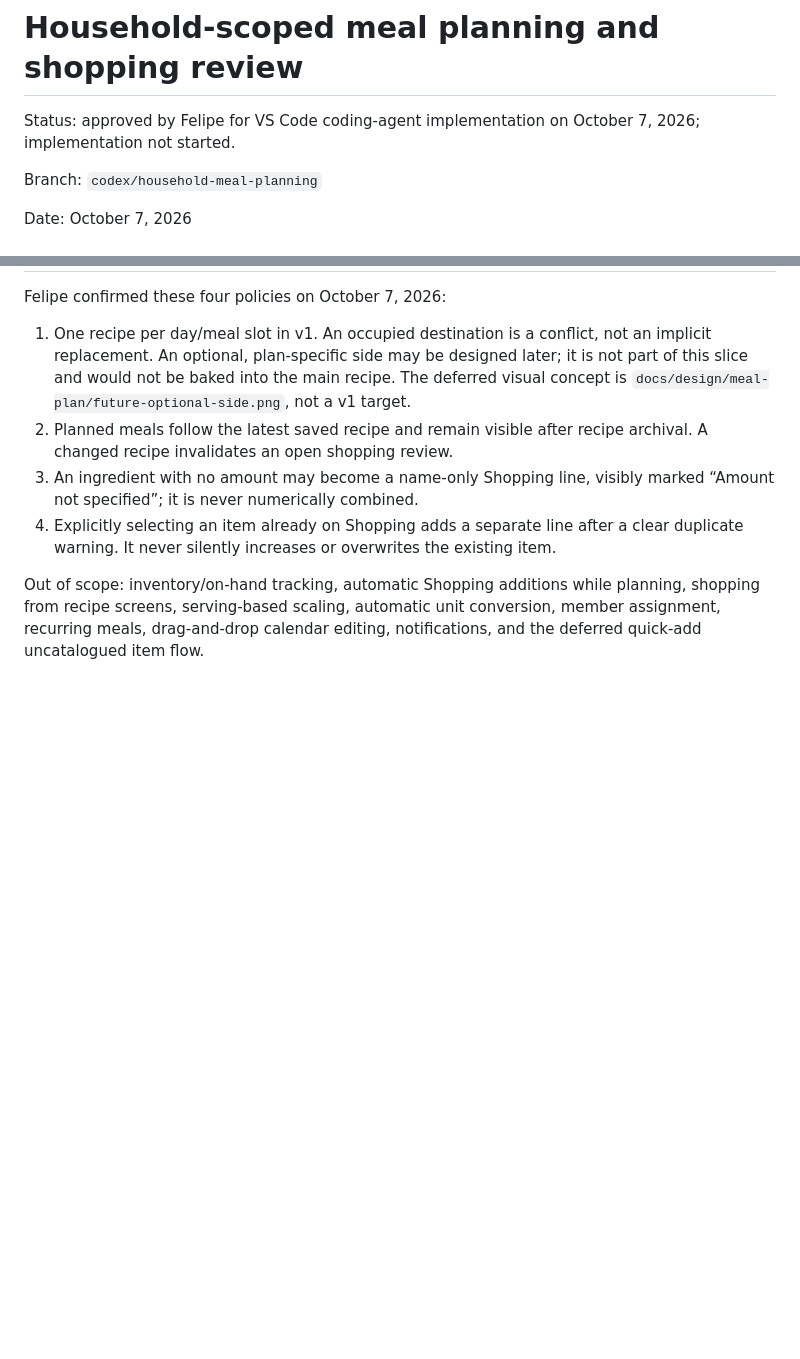
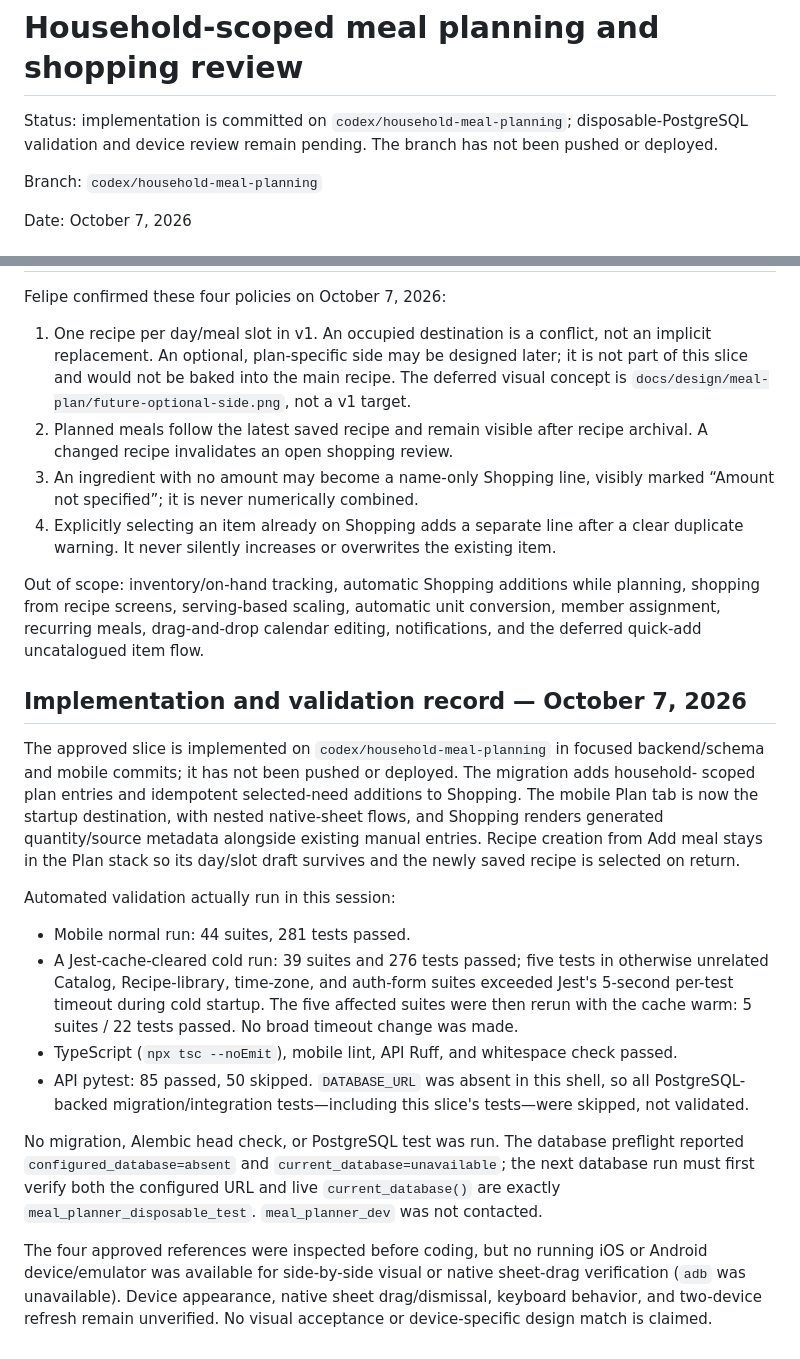
Before and after one commit to efelio123/meal-planner, a Markdown page: docs/plans/household-scoped-meal-planning.md, 2 parts joined by grey strips. Drawn GitHub-style; blank space fills up the shorter version.

Commit message:
docs: record meal planning validation

```diff
--- a/docs/plans/household-scoped-meal-planning.md
+++ b/docs/plans/household-scoped-meal-planning.md
@@ -1,6 +1,6 @@
 # Household-scoped meal planning and shopping review
 
-Status: approved by Felipe for VS Code coding-agent implementation on October 7, 2026; implementation not started.
+Status: implementation is committed on `codex/household-meal-planning`; disposable-PostgreSQL validation and device review remain pending. The branch has not been pushed or deployed.
 
 Branch: `codex/household-meal-planning`
 
@@ -188,3 +188,39 @@ Out of scope: inventory/on-hand tracking, automatic Shopping additions while
 planning, shopping from recipe screens, serving-based scaling, automatic unit
 conversion, member assignment, recurring meals, drag-and-drop calendar
 editing, notifications, and the deferred quick-add uncatalogued item flow.
+
+## Implementation and validation record — October 7, 2026
+
+The approved slice is implemented on `codex/household-meal-planning` in focused
+backend/schema and mobile commits; it has not been pushed or deployed. The migration adds household-
+scoped plan entries and idempotent selected-need additions to Shopping. The
+mobile Plan tab is now the startup destination, with nested native-sheet flows,
+and Shopping renders generated quantity/source metadata alongside existing
+manual entries. Recipe creation from Add meal stays in the Plan stack so its
+day/slot draft survives and the newly saved recipe is selected on return.
+
+Automated validation actually run in this session:
+
+- Mobile normal run: 44 suites, 281 tests passed.
+- A Jest-cache-cleared cold run: 39 suites and 276 tests passed; five tests in
+  otherwise unrelated Catalog, Recipe-library, time-zone, and auth-form suites
+  exceeded Jest's 5-second per-test timeout during cold startup. The five
+  affected suites were then rerun with the cache warm: 5 suites / 22 tests
+  passed. No broad timeout change was made.
+- TypeScript (`npx tsc --noEmit`), mobile lint, API Ruff, and whitespace check
+  passed.
+- API pytest: 85 passed, 50 skipped. `DATABASE_URL` was absent in this shell,
+  so all PostgreSQL-backed migration/integration tests—including this slice's
+  tests—were skipped, not validated.
+
+No migration, Alembic head check, or PostgreSQL test was run. The database
+preflight reported `configured_database=absent` and
+`current_database=unavailable`; the next database run must first verify both
+the configured URL and live `current_database()` are exactly
+`meal_planner_disposable_test`. `meal_planner_dev` was not contacted.
+
+The four approved references were inspected before coding, but no running iOS
+or Android device/emulator was available for side-by-side visual or native
+sheet-drag verification (`adb` was unavailable). Device appearance, native
+sheet drag/dismissal, keyboard behavior, and two-device refresh remain
+unverified. No visual acceptance or device-specific design match is claimed.
```
Also changed, not shown: docs/CONSUMER_APP_PLAN.md (+2 -2 lines).
